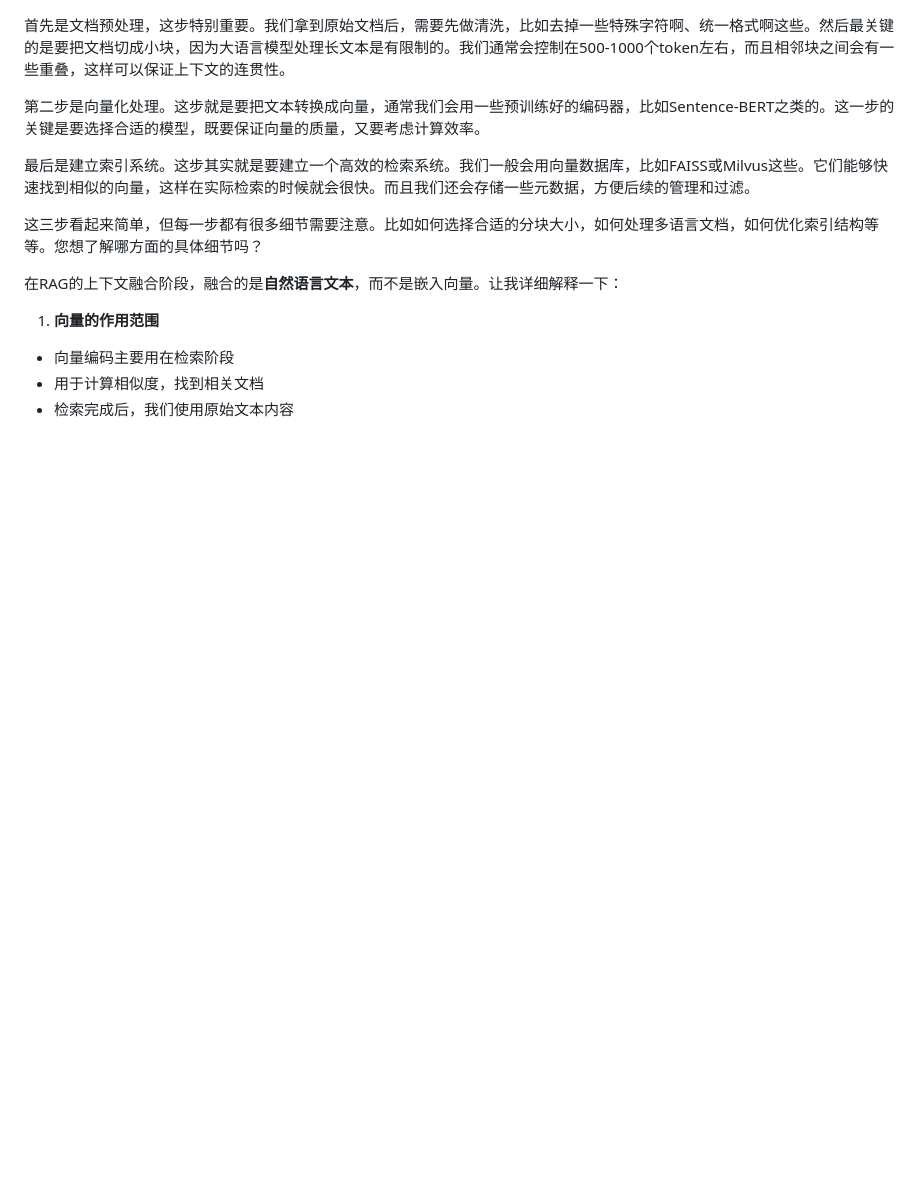
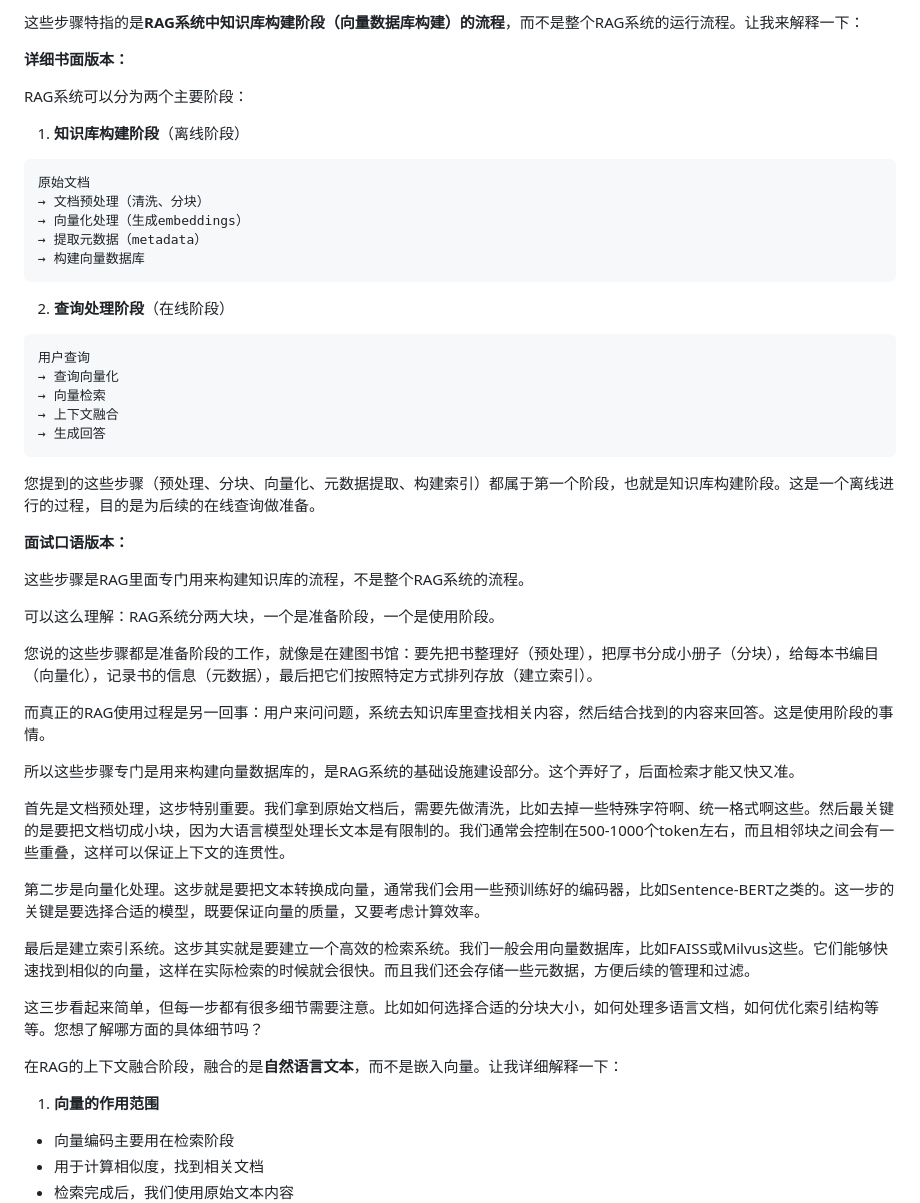
Before and after one commit to 997240/my-anki-reviews, a Markdown page: 2-13.md, the part around the change. GitHub-like rendering; blank space fills up the shorter version.

````diff
--- a/2-13.md
+++ b/2-13.md
@@ -1,3 +1,44 @@
+
+
+
+
+这些步骤特指的是**RAG系统中知识库构建阶段（向量数据库构建）的流程**，而不是整个RAG系统的运行流程。让我来解释一下：
+
+**详细书面版本：**
+
+RAG系统可以分为两个主要阶段：
+
+1. **知识库构建阶段**（离线阶段）
+```
+原始文档
+→ 文档预处理（清洗、分块）
+→ 向量化处理（生成embeddings）
+→ 提取元数据（metadata）
+→ 构建向量数据库
+```
+
+2. **查询处理阶段**（在线阶段）
+```
+用户查询
+→ 查询向量化
+→ 向量检索
+→ 上下文融合
+→ 生成回答
+```
+
+您提到的这些步骤（预处理、分块、向量化、元数据提取、构建索引）都属于第一个阶段，也就是知识库构建阶段。这是一个离线进行的过程，目的是为后续的在线查询做准备。
+
+**面试口语版本：**
+
+这些步骤是RAG里面专门用来构建知识库的流程，不是整个RAG系统的流程。
+
+可以这么理解：RAG系统分两大块，一个是准备阶段，一个是使用阶段。
+
+您说的这些步骤都是准备阶段的工作，就像是在建图书馆：要先把书整理好（预处理），把厚书分成小册子（分块），给每本书编目（向量化），记录书的信息（元数据），最后把它们按照特定方式排列存放（建立索引）。
+
+而真正的RAG使用过程是另一回事：用户来问问题，系统去知识库里查找相关内容，然后结合找到的内容来回答。这是使用阶段的事情。
+
+所以这些步骤专门是用来构建向量数据库的，是RAG系统的基础设施建设部分。这个弄好了，后面检索才能又快又准。
 
 
 首先是文档预处理，这步特别重要。我们拿到原始文档后，需要先做清洗，比如去掉一些特殊字符啊、统一格式啊这些。然后最关键的是要把文档切成小块，因为大语言模型处理长文本是有限制的。我们通常会控制在500-1000个token左右，而且相邻块之间会有一些重叠，这样可以保证上下文的连贯性。
````
